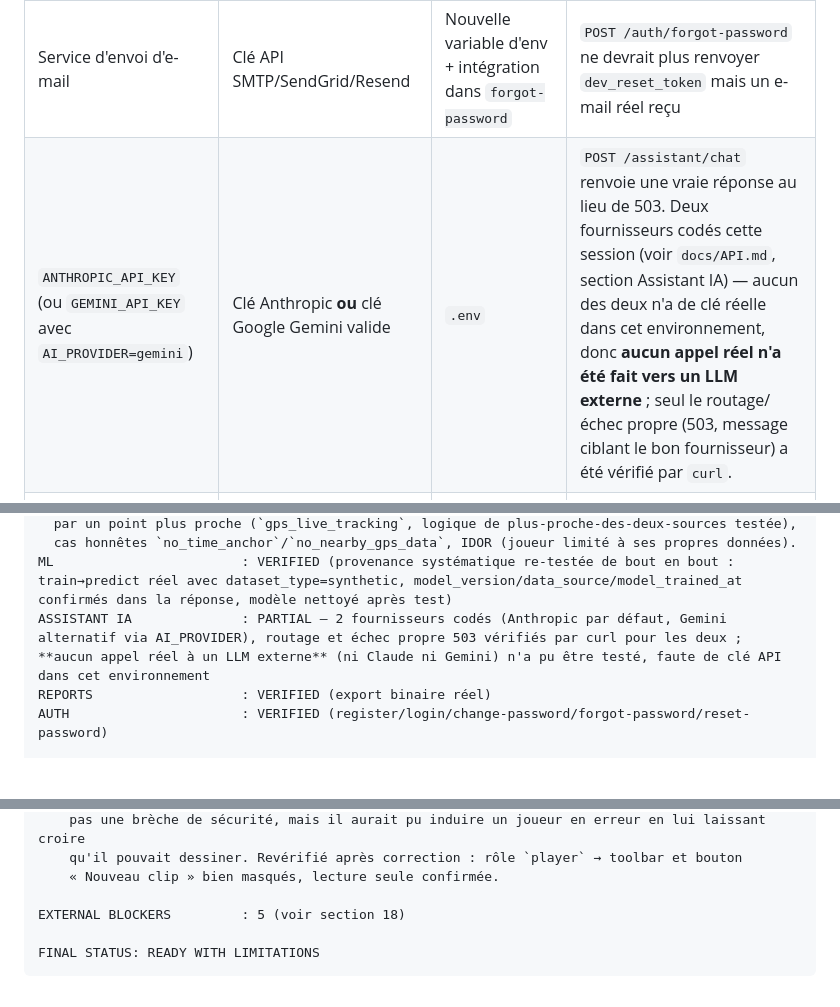
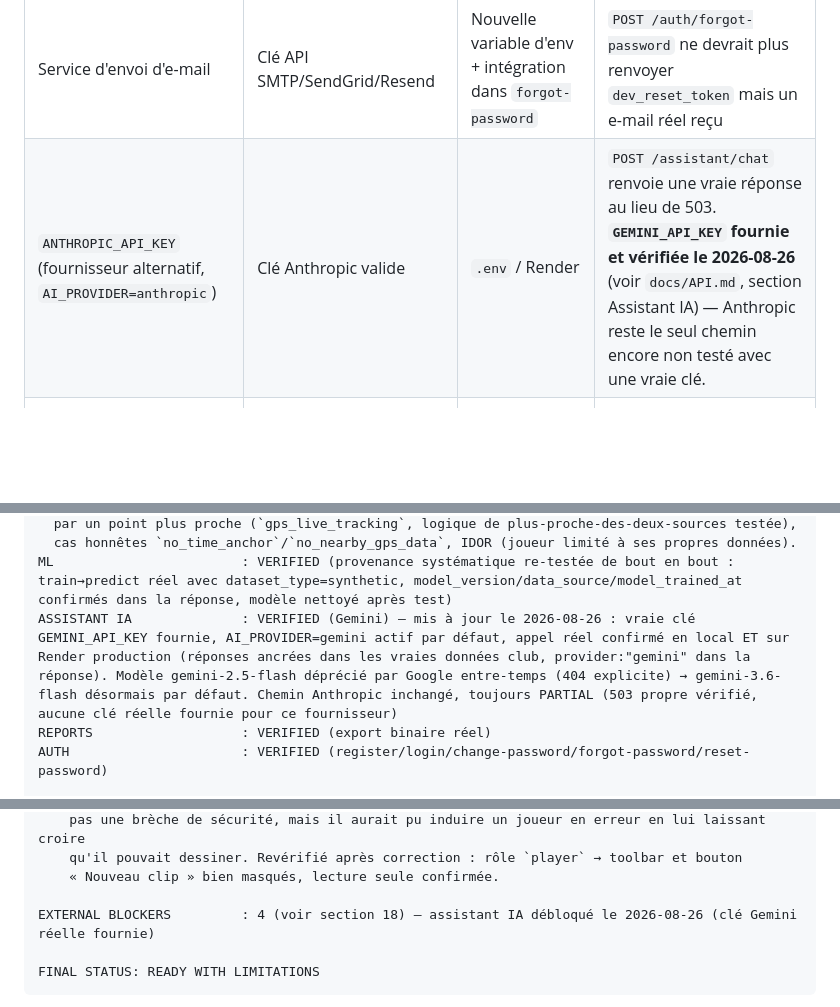
Before and after one commit to Achille123936/Coachboot3, a Markdown page: coachboot-backend/docs/FINAL_PRODUCTION_AUDIT.md, 3 parts joined by grey strips. GitHub-like rendering; blank space fills up the shorter version.

````diff
--- a/coachboot-backend/docs/FINAL_PRODUCTION_AUDIT.md
+++ b/coachboot-backend/docs/FINAL_PRODUCTION_AUDIT.md
@@ -251,7 +251,7 @@ sauvegarde planifiée : non fournis par ce projet, dépendent de l'hébergeur ch
 | Blocker | Quoi fournir | Où le configurer | Comment vérifier ensuite |
 |---|---|---|---|
 | Service d'envoi d'e-mail | Clé API SMTP/SendGrid/Resend | Nouvelle variable d'env + intégration dans `forgot-password` | `POST /auth/forgot-password` ne devrait plus renvoyer `dev_reset_token` mais un e-mail réel reçu |
-| `ANTHROPIC_API_KEY` (ou `GEMINI_API_KEY` avec `AI_PROVIDER=gemini`) | Clé Anthropic **ou** clé Google Gemini valide | `.env` | `POST /assistant/chat` renvoie une vraie réponse au lieu de 503. Deux fournisseurs codés cette session (voir `docs/API.md`, section Assistant IA) — aucun des deux n'a de clé réelle dans cet environnement, donc **aucun appel réel n'a été fait vers un LLM externe** ; seul le routage/échec propre (503, message ciblant le bon fournisseur) a été vérifié par `curl`. |
+| `ANTHROPIC_API_KEY` (fournisseur alternatif, `AI_PROVIDER=anthropic`) | Clé Anthropic valide | `.env` / Render | `POST /assistant/chat` renvoie une vraie réponse au lieu de 503. **`GEMINI_API_KEY` fournie et vérifiée le 2026-08-26** (voir `docs/API.md`, section Assistant IA) — Anthropic reste le seul chemin encore non testé avec une vraie clé. |
 | Docker | Installation de Docker Desktop/Engine | Machine de déploiement | `docker compose up --build` + healthchecks verts |
 | HTTPS | Certificat / reverse proxy | Hébergeur choisi | Requête HTTPS réussie sur le domaine de prod |
 | Modèle de vision par ordinateur (Video Analysis) | Modèle entraîné + infra d'inférence + vidéos réelles | Nouveau service dédié | Détection réelle testée sur une vidéo réelle |
@@ -297,7 +297,7 @@ TÉLESTRATION VIDÉO (annotation manuelle)        : VERIFIED — sujet DISTINCT
   par un point plus proche (`gps_live_tracking`, logique de plus-proche-des-deux-sources testée),
   cas honnêtes `no_time_anchor`/`no_nearby_gps_data`, IDOR (joueur limité à ses propres données).
 ML                        : VERIFIED (provenance systématique re-testée de bout en bout : train→predict réel avec dataset_type=synthetic, model_version/data_source/model_trained_at confirmés dans la réponse, modèle nettoyé après test)
-ASSISTANT IA              : PARTIAL — 2 fournisseurs codés (Anthropic par défaut, Gemini alternatif via AI_PROVIDER), routage et échec propre 503 vérifiés par curl pour les deux ; **aucun appel réel à un LLM externe** (ni Claude ni Gemini) n'a pu être testé, faute de clé API dans cet environnement
+ASSISTANT IA              : VERIFIED (Gemini) — mis à jour le 2026-08-26 : vraie clé GEMINI_API_KEY fournie, AI_PROVIDER=gemini actif par défaut, appel réel confirmé en local ET sur Render production (réponses ancrées dans les vraies données club, provider:"gemini" dans la réponse). Modèle gemini-2.5-flash déprécié par Google entre-temps (404 explicite) → gemini-3.6-flash désormais par défaut. Chemin Anthropic inchangé, toujours PARTIAL (503 propre vérifié, aucune clé réelle fournie pour ce fournisseur)
 REPORTS                   : VERIFIED (export binaire réel)
 AUTH                      : VERIFIED (register/login/change-password/forgot-password/reset-password)
 
@@ -323,7 +323,7 @@ CETTE SESSION (Neon + Télestration) — 1 bug trouvé et corrigé pendant le d
     qu'il pouvait dessiner. Revérifié après correction : rôle `player` → toolbar et bouton
     « Nouveau clip » bien masqués, lecture seule confirmée.
 
-EXTERNAL BLOCKERS         : 5 (voir section 18)
+EXTERNAL BLOCKERS         : 4 (voir section 18) — assistant IA débloqué le 2026-08-26 (clé Gemini réelle fournie)
 
 FINAL STATUS: READY WITH LIMITATIONS
 ```
````
Also changed, not shown: coachboot-backend/docs/API.md (+18 -11 lines).
